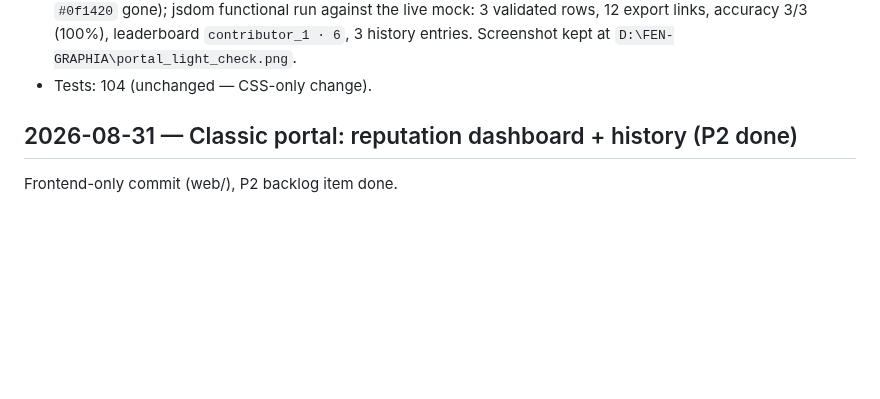
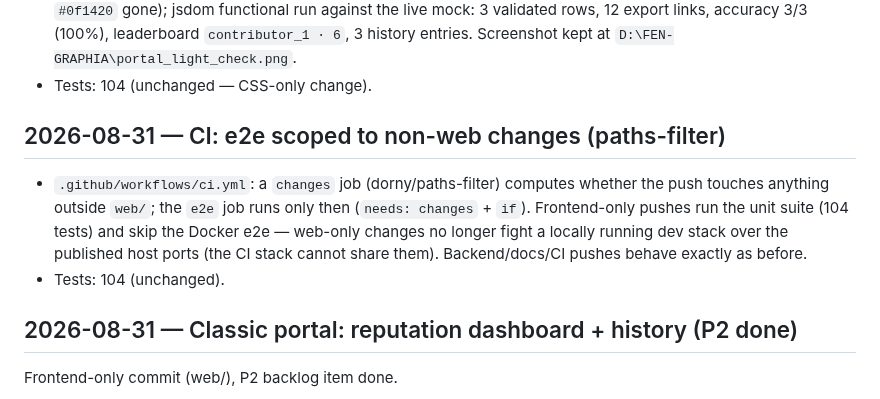
Before and after one commit to riznykst/fen-triadic-synthesis, a Markdown page: CHANGELOG.md, the part around the change. Drawn GitHub-style; blank space fills up the shorter version.

Commit message:
docs: BACKLOG/CHANGELOG - CI e2e paths-filter

```diff
--- a/CHANGELOG.md
+++ b/CHANGELOG.md
@@ -65,6 +65,16 @@ Frontend-only commit (web/), P2 backlog item done (design unification).
   `contributor_1 · 6`, 3 history entries. Screenshot kept at
   `D:\FEN-GRAPHIA\portal_light_check.png`.
 - Tests: 104 (unchanged — CSS-only change).
+
+## 2026-08-31 — CI: e2e scoped to non-web changes (paths-filter)
+
+- `.github/workflows/ci.yml`: a `changes` job (dorny/paths-filter) computes
+  whether the push touches anything outside `web/`; the `e2e` job runs only
+  then (`needs: changes` + `if`). Frontend-only pushes run the unit suite
+  (104 tests) and skip the Docker e2e — web-only changes no longer fight a
+  locally running dev stack over the published host ports (the CI stack
+  cannot share them). Backend/docs/CI pushes behave exactly as before.
+- Tests: 104 (unchanged).
 
 ## 2026-08-31 — Classic portal: reputation dashboard + history (P2 done)
 
```
Also changed, not shown: docs/BACKLOG.md (+1 -0 lines).
